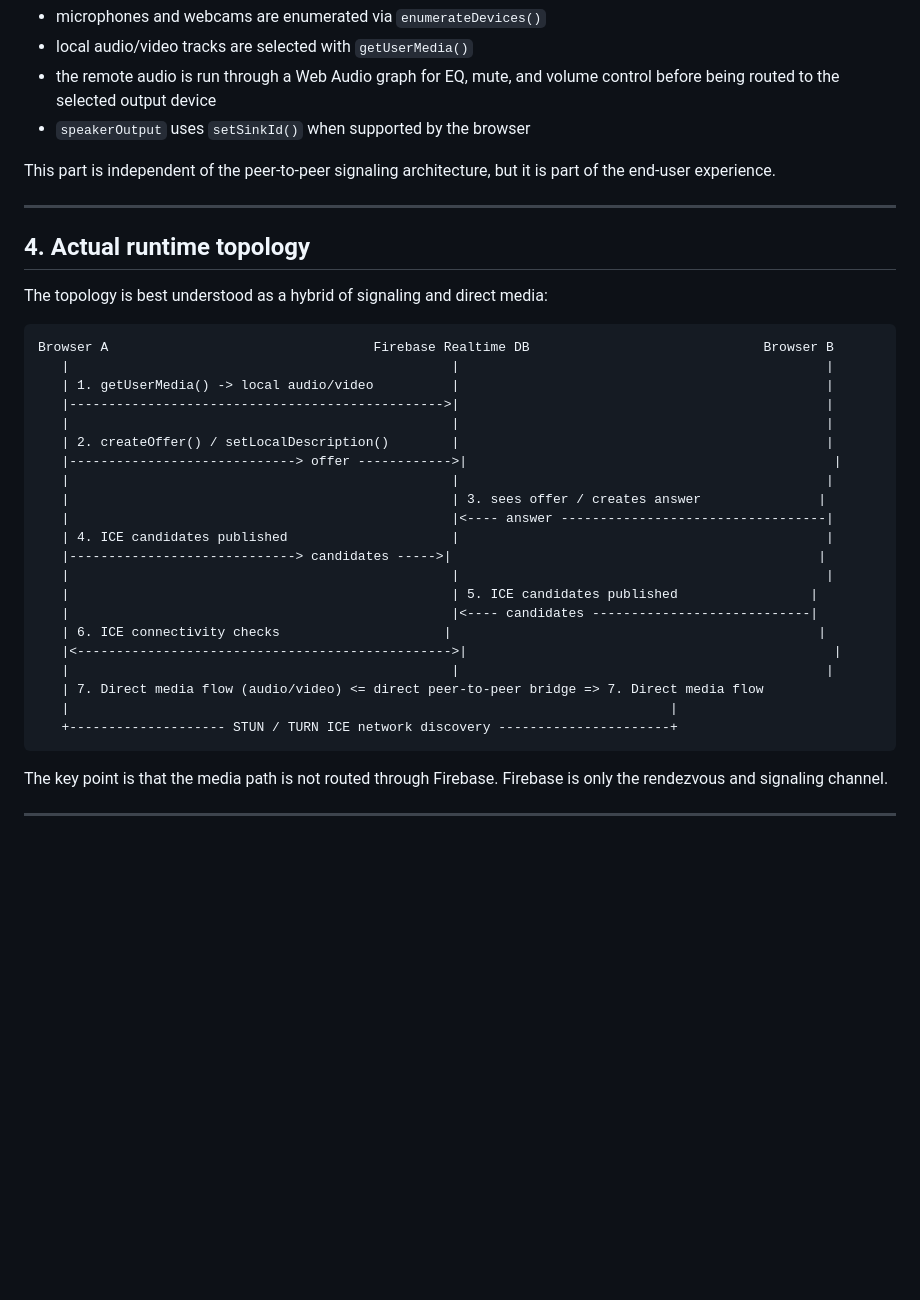
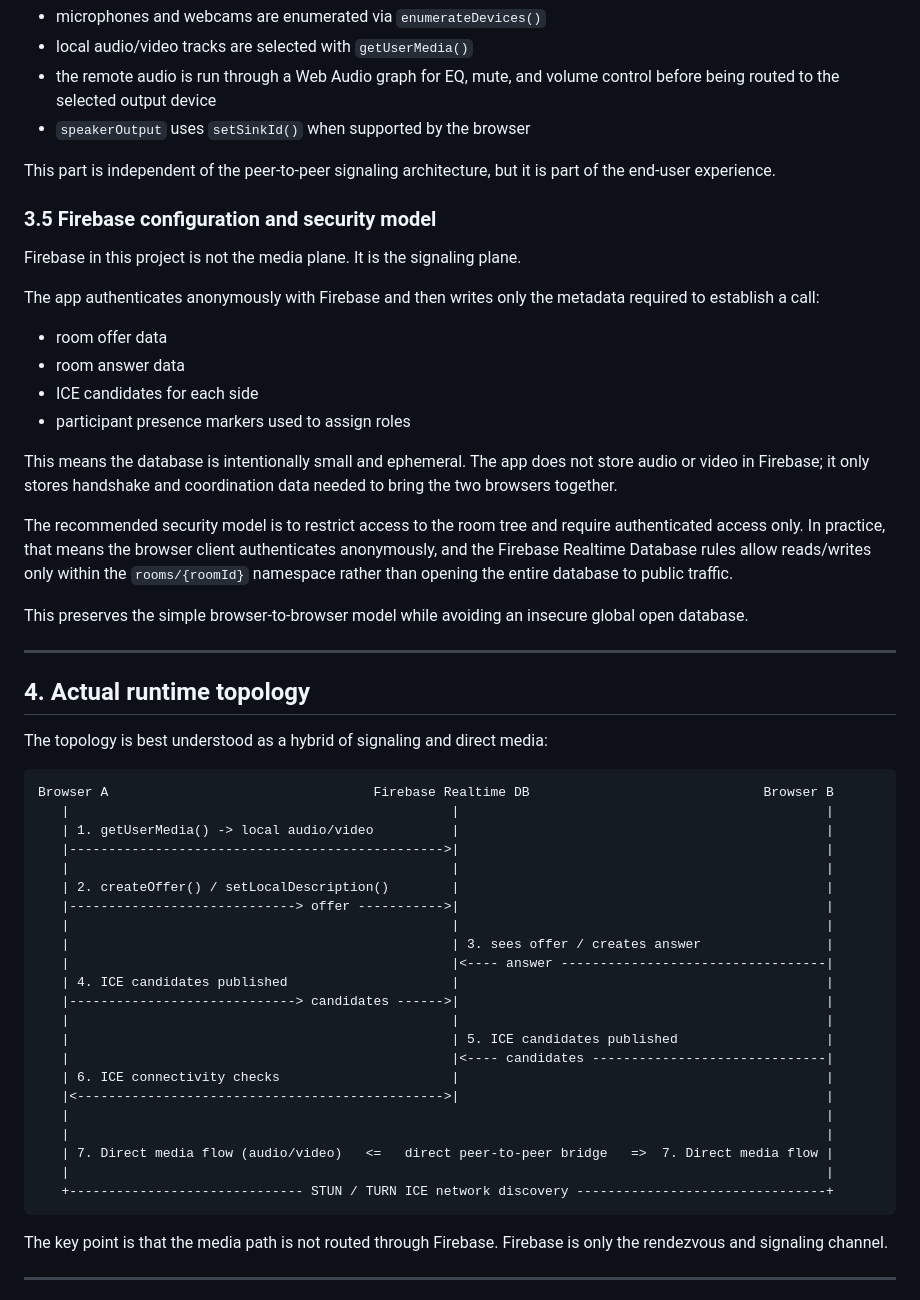
Before and after one commit to hnikolov/p2p-meeting, a Markdown page: docs/p2p-meeting-architecture.md, the part around the change. Drawn GitHub-style; blank space fills up the shorter version.

````diff
--- a/docs/p2p-meeting-architecture.md
+++ b/docs/p2p-meeting-architecture.md
@@ -110,6 +110,23 @@ The app also manages local device selection and remote audio output tuning:
 
 This part is independent of the peer-to-peer signaling architecture, but it is part of the end-user experience.
 
+### 3.5 Firebase configuration and security model
+
+Firebase in this project is not the media plane. It is the signaling plane.
+
+The app authenticates anonymously with Firebase and then writes only the metadata required to establish a call:
+
+- room offer data
+- room answer data
+- ICE candidates for each side
+- participant presence markers used to assign roles
+
+This means the database is intentionally small and ephemeral. The app does not store audio or video in Firebase; it only stores handshake and coordination data needed to bring the two browsers together.
+
+The recommended security model is to restrict access to the room tree and require authenticated access only. In practice, that means the browser client authenticates anonymously, and the Firebase Realtime Database rules allow reads/writes only within the `rooms/{roomId}` namespace rather than opening the entire database to public traffic.
+
+This preserves the simple browser-to-browser model while avoiding an insecure global open database.
+
 ---
 
 ## 4. Actual runtime topology
@@ -123,21 +140,22 @@ Browser A                                  Firebase Realtime DB
    |------------------------------------------------>|                                               |
    |                                                 |                                               |
    | 2. createOffer() / setLocalDescription()        |                                               |
-   |-----------------------------> offer ------------>|                                               |
+   |-----------------------------> offer ----------->|                                               |
    |                                                 |                                               |
-   |                                                 | 3. sees offer / creates answer               |
+   |                                                 | 3. sees offer / creates answer                |
    |                                                 |<---- answer ----------------------------------|
    | 4. ICE candidates published                     |                                               |
-   |-----------------------------> candidates ----->|                                               |
+   |-----------------------------> candidates ------>|                                               |
    |                                                 |                                               |
-   |                                                 | 5. ICE candidates published                 |
-   |                                                 |<---- candidates ----------------------------|
-   | 6. ICE connectivity checks                     |                                               |
-   |<------------------------------------------------>|                                               |
-   |                                                 |                                               |
-   | 7. Direct media flow (audio/video) <= direct peer-to-peer bridge => 7. Direct media flow
-   |                                                                             |
-   +-------------------- STUN / TURN ICE network discovery ----------------------+
+   |                                                 | 5. ICE candidates published                   |
+   |                                                 |<---- candidates ------------------------------|
+   | 6. ICE connectivity checks                      |                                               |
+   |<----------------------------------------------->|                                               |
+   |                                                                                                 |
+   |                                                                                                 |
+   | 7. Direct media flow (audio/video)   <=   direct peer-to-peer bridge   =>  7. Direct media flow |
+   |                                                                                                 |
+   +------------------------------ STUN / TURN ICE network discovery --------------------------------+
 ```
 
 The key point is that the media path is not routed through Firebase. Firebase is only the rendezvous and signaling channel.
````
Also changed, not shown: README.md (+3 -2 lines).
